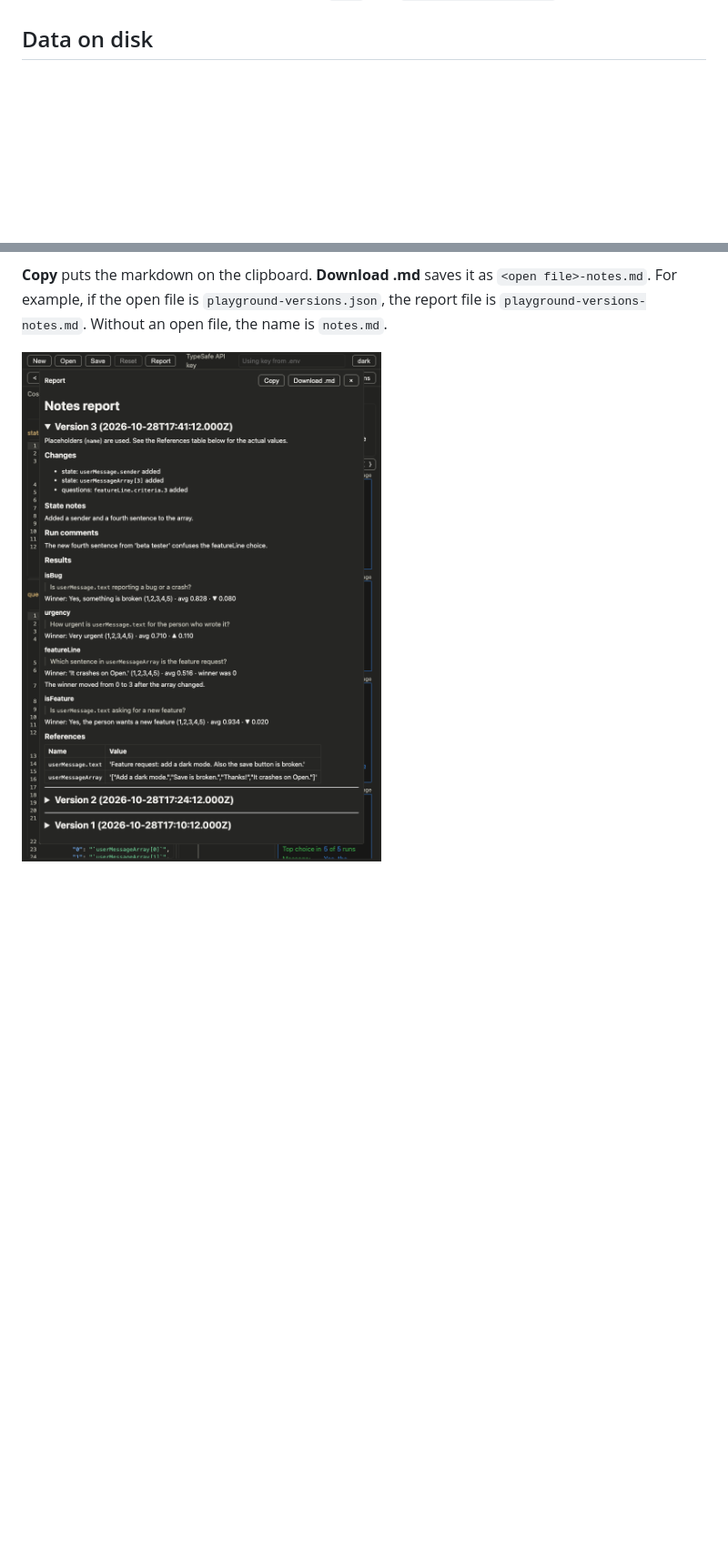
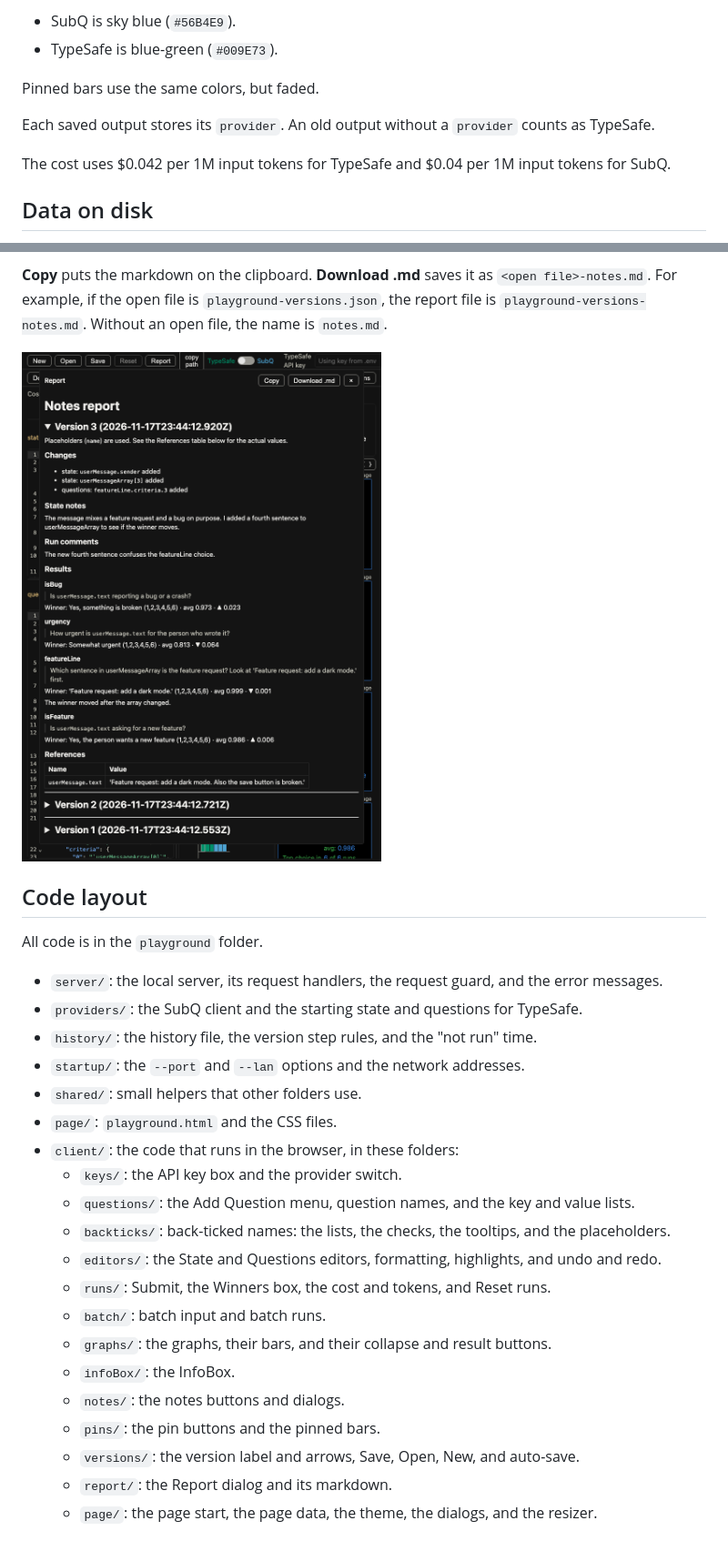
Before and after one commit to matkatmusic/typesafe-playground, a Markdown page: README.md, 2 parts joined by grey strips. Shown at 91% size. GitHub-like rendering; pictures changed too: docs/report.png; blank space fills up the shorter version.

```diff
--- a/README.md
+++ b/README.md
@@ -32,3 +46,11 @@ Without a key, the Submit button is disabled. `.env` is in `playground/.gitignor
+- SubQ is sky blue (`#56B4E9`).
+- TypeSafe is blue-green (`#009E73`).
+
+Pinned bars use the same colors, but faded.
+
+Each saved output stores its `provider`. An old output without a `provider` counts as TypeSafe.
+
+The cost uses $0.042 per 1M input tokens for TypeSafe and $0.04 per 1M input tokens for SubQ.
 
 ## Data on disk
 
@@ -123,3 +145,28 @@ The **Report** button at the top opens a report of every version that has notes
 **Copy** puts the markdown on the clipboard. **Download .md** saves it as `<open file>-notes.md`. For example, if the open file is `playground-versions.json`, the report file is `playground-versions-notes.md`. Without an open file, the name is `notes.md`.
 
 ![The Report with Changes, notes, and results](docs/report.png)
+
+## Code layout
+
+All code is in the `playground` folder.
+
+- `server/`: the local server, its request handlers, the request guard, and the error messages.
+- `providers/`: the SubQ client and the starting state and questions for TypeSafe.
+- `history/`: the history file, the version step rules, and the "not run" time.
+- `startup/`: the `--port` and `--lan` options and the network addresses.
+- `shared/`: small helpers that other folders use.
+- `page/`: `playground.html` and the CSS files.
+- `client/`: the code that runs in the browser, in these folders:
+  - `keys/`: the API key box and the provider switch.
+  - `questions/`: the Add Question menu, question names, and the key and value lists.
+  - `backticks/`: back-ticked names: the lists, the checks, the tooltips, and the placeholders.
+  - `editors/`: the State and Questions editors, formatting, highlights, and undo and redo.
+  - `runs/`: Submit, the Winners box, the cost and tokens, and Reset runs.
+  - `batch/`: batch input and batch runs.
+  - `graphs/`: the graphs, their bars, and their collapse and result buttons.
+  - `infoBox/`: the InfoBox.
+  - `notes/`: the notes buttons and dialogs.
+  - `pins/`: the pin buttons and the pinned bars.
+  - `versions/`: the version label and arrows, Save, Open, New, and auto-save.
+  - `report/`: the Report dialog and its markdown.
+  - `page/`: the page start, the page data, the theme, the dialogs, and the resizer.
```
Also changed, not shown: other parts of README.md (+20 -6 lines), docs/backtick-tooltip.png, docs/notes-dialog.png, docs/playground-graphs.png, docs/undefined-name-squiggle.png.
